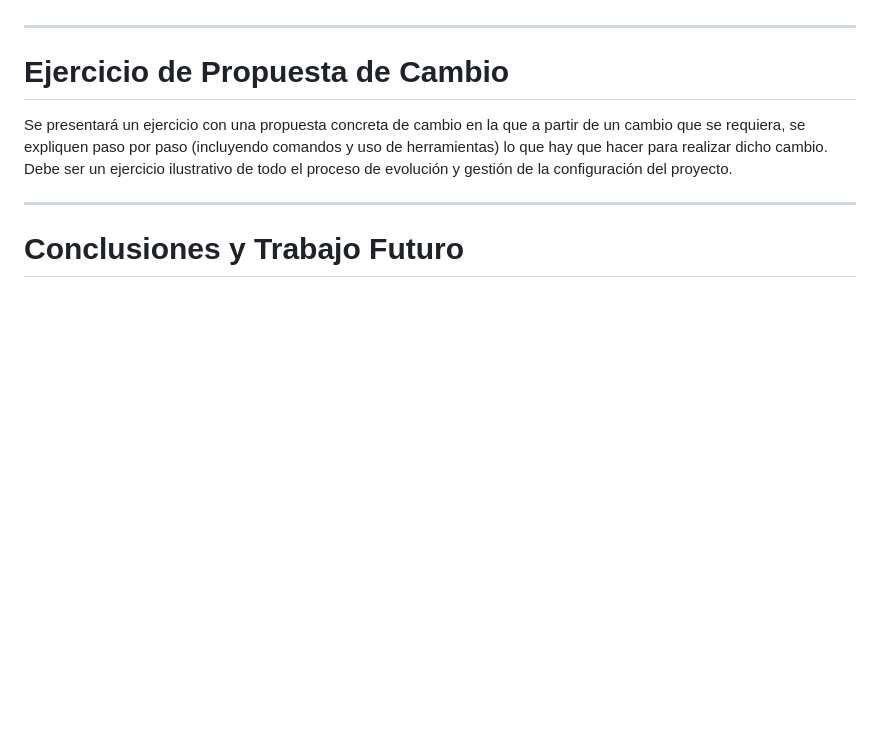
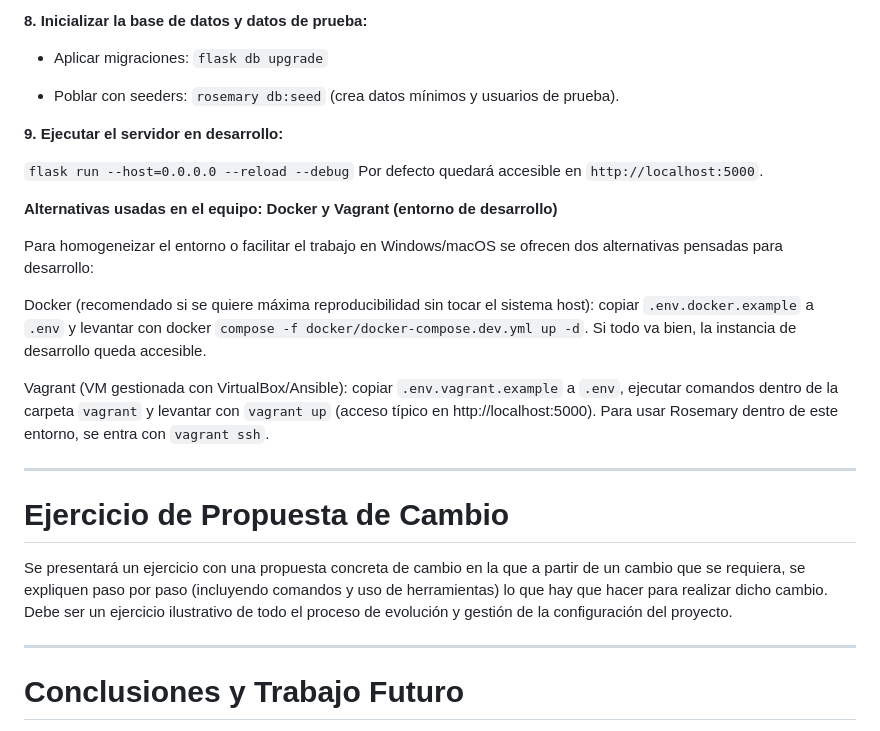
Before and after one commit to EGCRubik/rubik-hub, a Markdown page: team/documents/Documento_del_proyecto.md, the part around the change printed below. Drawn GitHub-style; blank space fills up the shorter version.

Commit message:
feat: expand development environment documentation with installation steps and alternatives

```diff
--- a/team/documents/Documento_del_proyecto.md
+++ b/team/documents/Documento_del_proyecto.md
@@ -235,3 +313,21 @@ Debe explicar cuál es el entorno de desarrollo que ha usado, cuáles son las ve
+**8. Inicializar la base de datos y datos de prueba:**
+
+- Aplicar migraciones: `flask db upgrade`
+
+- Poblar con seeders: `rosemary db:seed` (crea datos mínimos y usuarios de prueba).
+
+**9. Ejecutar el servidor en desarrollo:**
+
+`flask run --host=0.0.0.0 --reload --debug`
+Por defecto quedará accesible en `http://localhost:5000`.
+
+**Alternativas usadas en el equipo: Docker y Vagrant (entorno de desarrollo)**
+
+Para homogeneizar el entorno o facilitar el trabajo en Windows/macOS se ofrecen dos alternativas pensadas para desarrollo:
+
+Docker (recomendado si se quiere máxima reproducibilidad sin tocar el sistema host): copiar `.env.docker.example` a `.env` y levantar con docker `compose -f docker/docker-compose.dev.yml up -d`. Si todo va bien, la instancia de desarrollo queda accesible.
+
+Vagrant (VM gestionada con VirtualBox/Ansible): copiar `.env.vagrant.example` a `.env`, ejecutar comandos dentro de la carpeta `vagrant` y levantar con `vagrant up` (acceso típico en http://localhost:5000). Para usar Rosemary dentro de este entorno, se entra con `vagrant ssh`.
 
 ---
 
```
Also changed, not shown: other parts of team/documents/Documento_del_proyecto.md (+79 -1 lines).
